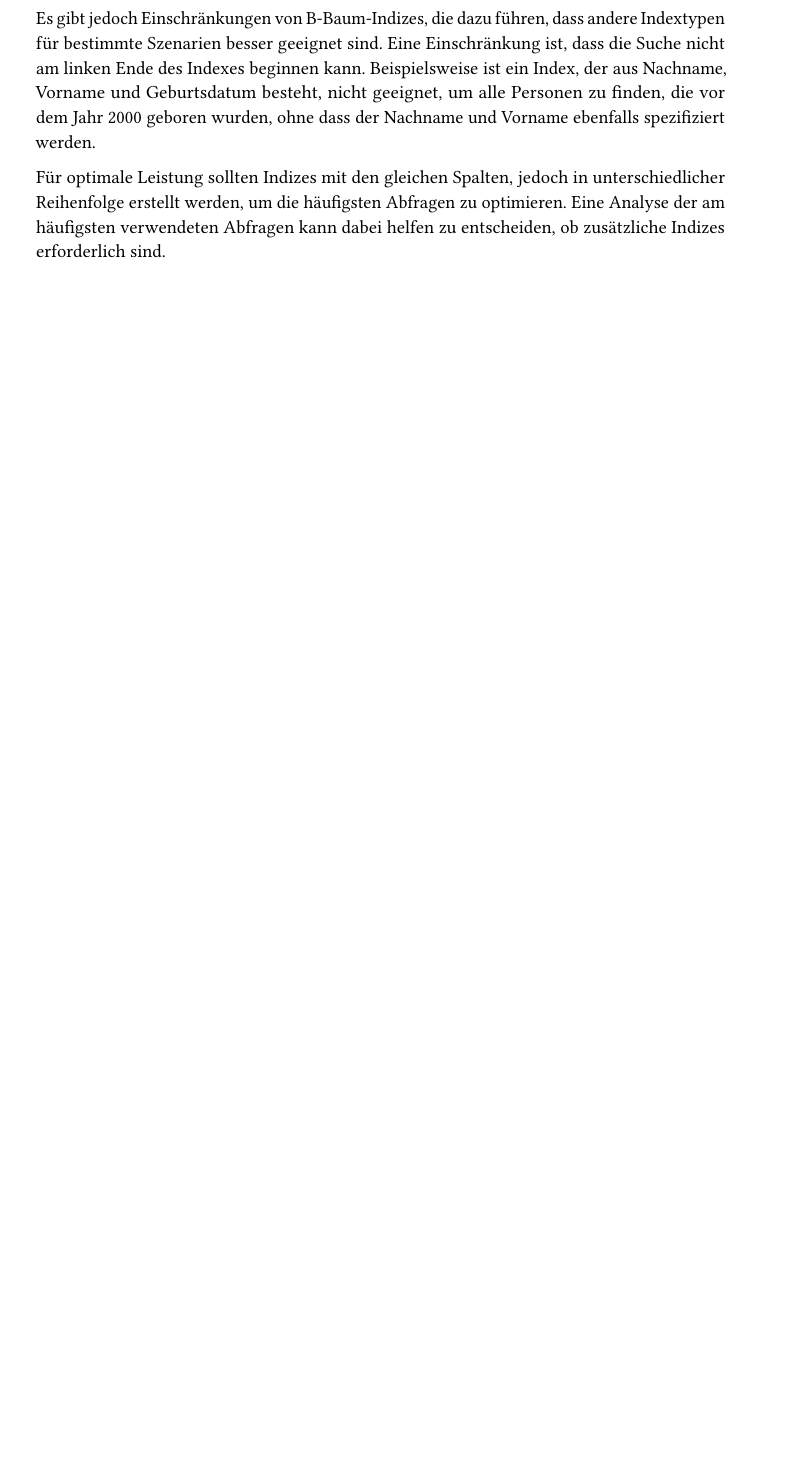
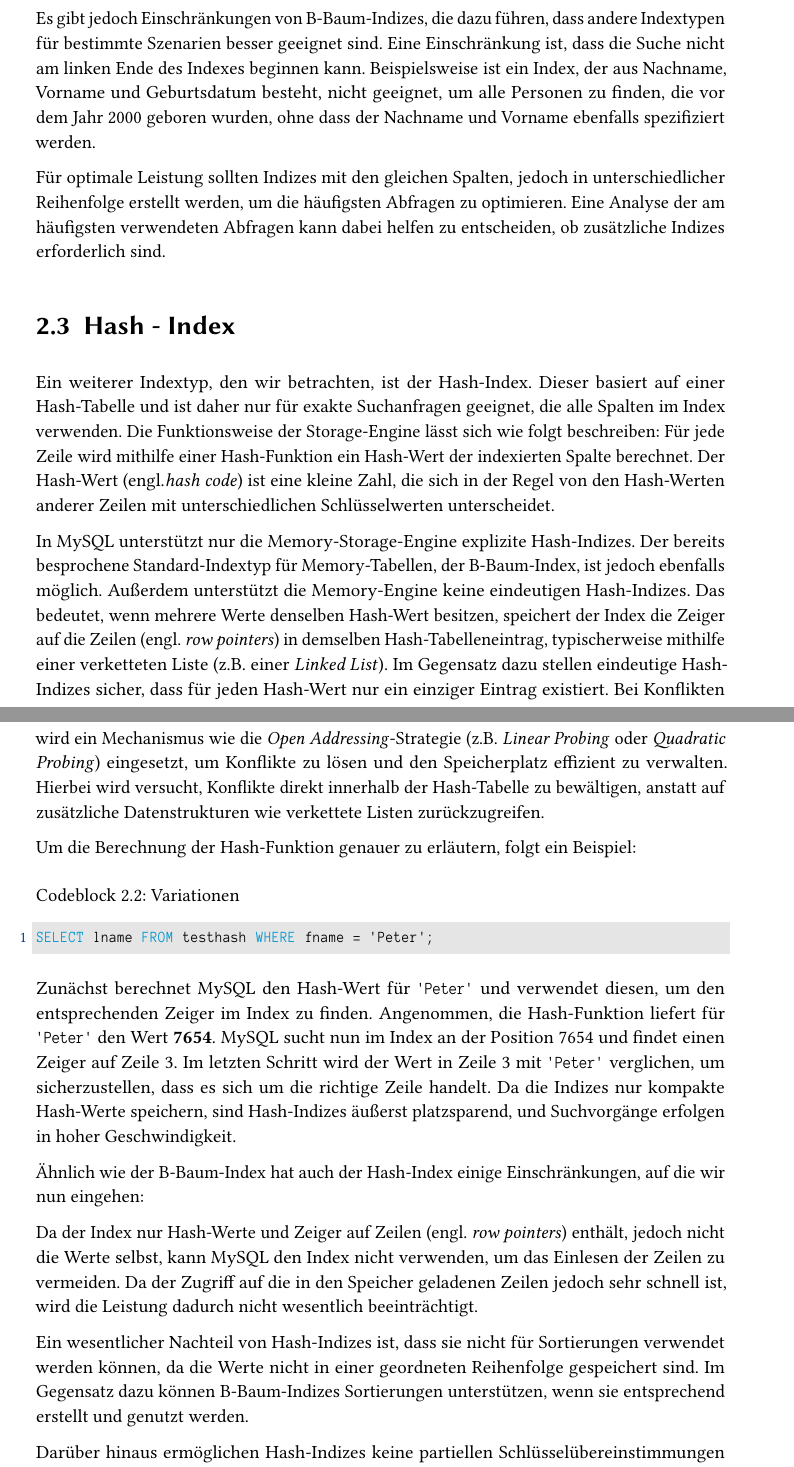
Before and after one commit to danielfmhaw/Bachelorarbeit, a LaTeX thesis (Latex/VorlageBA.tex, which reads Latex/indexing.tex): part of page 23 of 40 before the commit and two parts of pages 23 and 24 of 42 after it, the two joined at a grey line, cut so that both start at the same text, the shorter picture padded with empty space. The pictures show the PDF file Latex/Out/VorlageBA.pdf that the author committed with the source.

Commit message:
adds text for HashIndex and sql-file for index

```diff
--- a/Latex/indexing.tex
+++ b/Latex/indexing.tex
@@ -94,3 +94,9 @@ Beispielsweise ist ein Index, der aus Nachname, Vorname und Geburtsdatum besteht
 
 Für optimale Leistung sollten Indizes mit den gleichen Spalten, jedoch in unterschiedlicher Reihenfolge erstellt werden, um die häufigsten Abfragen zu optimieren.
 Eine Analyse der am häufigsten verwendeten Abfragen kann dabei helfen zu entscheiden, ob zusätzliche Indizes erforderlich sind.
+
+\section{Hash - Index}
+Ein weiterer Indextyp, den wir betrachten, ist der Hash-Index.
+Dieser basiert auf einer Hash-Tabelle und ist daher nur für exakte Suchanfragen geeignet, die alle Spalten im Index verwenden.
+Die Funktionsweise der Storage-Engine lässt sich wie folgt beschreiben: Für jede Zeile wird mithilfe einer Hash-Funktion ein Hash-Wert der indexierten Spalte berechnet.
+Der Hash-Wert (engl.\textit{hash code}) ist eine kleine Zahl, die sich in der Regel von den Hash-Werten anderer Zeilen mit unterschiedlichen Schlüsselwerten unterscheidet.
@@ -96,0 +108,24 @@ Eine Analyse der am häufigsten verwendeten Abfragen kann dabei helfen zu entsch
+Das bedeutet, wenn mehrere Werte denselben Hash-Wert besitzen, speichert der Index die Zeiger auf die Zeilen (engl. \textit{row pointers}) in demselben Hash-Tabelleneintrag, typischerweise mithilfe einer verketteten Liste (z.B. einer \textit{Linked List}).
+Im Gegensatz dazu stellen eindeutige Hash-Indizes sicher, dass für jeden Hash-Wert nur ein einziger Eintrag existiert.
+Bei Konflikten wird ein Mechanismus wie die \textit{Open Addressing}-Strategie (z.B. \textit{Linear Probing} oder \textit{Quadratic Probing}) eingesetzt, um Konflikte zu lösen und den Speicherplatz effizient zu verwalten.
+Hierbei wird versucht, Konflikte direkt innerhalb der Hash-Tabelle zu bewältigen, anstatt auf zusätzliche Datenstrukturen wie verkettete Listen zurückzugreifen.
+
+Um die Berechnung der Hash-Funktion genauer zu erläutern, folgt ein Beispiel:
+
+\begin{lstlisting}[language=SQL,caption=Variationen,label=kperms]
+SELECT lname FROM testhash WHERE fname = 'Peter';
+\end{lstlisting}
+
+Zunächst berechnet MySQL den Hash-Wert für \texttt{'Peter'} und verwendet diesen, um den entsprechenden Zeiger im Index zu finden.
+Angenommen, die Hash-Funktion liefert für \texttt{'Peter'} den Wert \textbf{7654}.
+MySQL sucht nun im Index an der Position 7654 und findet einen Zeiger auf Zeile 3.
+Im letzten Schritt wird der Wert in Zeile 3 mit \texttt{'Peter'} verglichen, um sicherzustellen, dass es sich um die richtige Zeile handelt.
+Da die Indizes nur kompakte Hash-Werte speichern, sind Hash-Indizes äußerst platzsparend, und Suchvorgänge erfolgen in hoher Geschwindigkeit.
+
+Ähnlich wie der B-Baum-Index hat auch der Hash-Index einige Einschränkungen, auf die wir nun eingehen:
+
+Da der Index nur Hash-Werte und Zeiger auf Zeilen (engl. \textit{row pointers}) enthält, jedoch nicht die Werte selbst, kann MySQL den Index nicht verwenden, um das Einlesen der Zeilen zu vermeiden.
+Da der Zugriff auf die in den Speicher geladenen Zeilen jedoch sehr schnell ist, wird die Leistung dadurch nicht wesentlich beeinträchtigt.
+
+Ein wesentlicher Nachteil von Hash-Indizes ist, dass sie nicht für Sortierungen verwendet werden können, da die Werte nicht in einer geordneten Reihenfolge gespeichert sind.
+Im Gegensatz dazu können B-Baum-Indizes Sortierungen unterstützen, wenn sie entsprechend erstellt und genutzt werden.
```
Also changed, not shown: Latex/Out/VorlageBA.pdf, Latex/indexing.tex (23 more changed lines), 1 other file.
